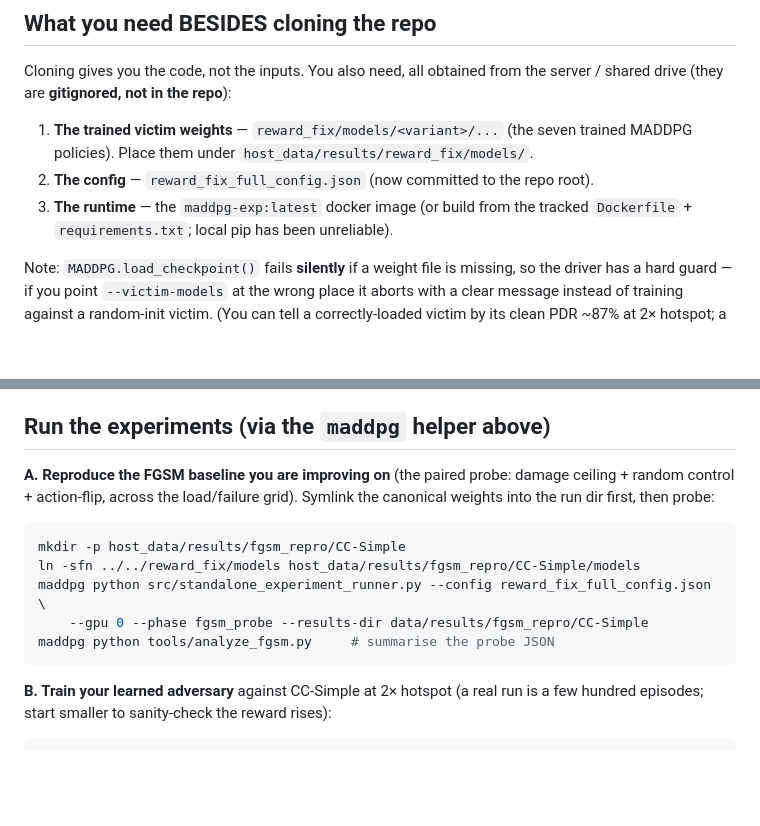
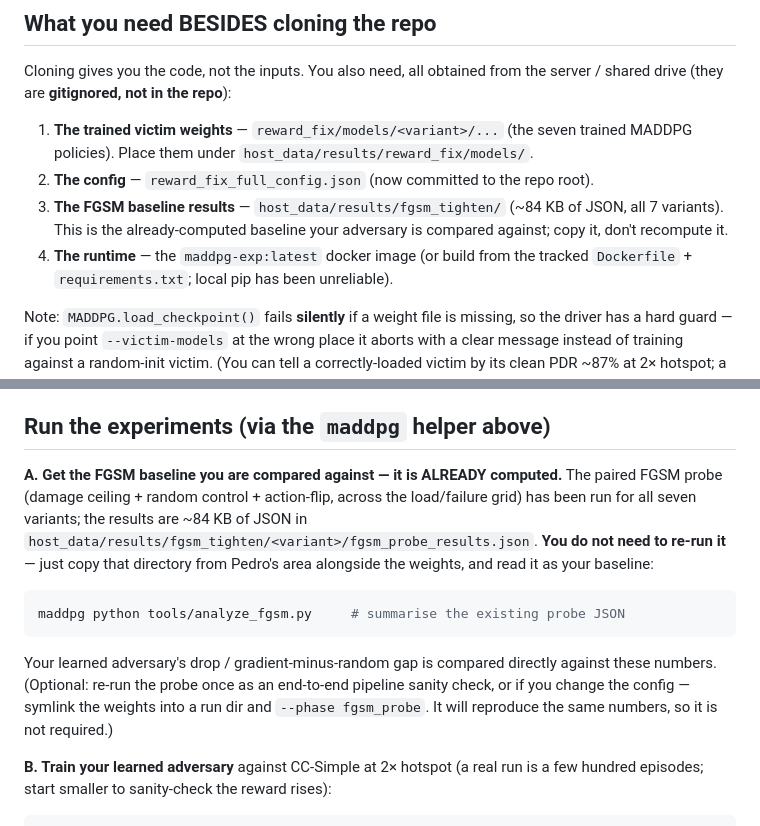
Before and after one commit to pedromamaral/maddpg-adversarial-experiments, a Markdown page: students/miguel-chen-learned-adversary/README.md, 2 parts joined by grey strips. Drawn GitHub-style; blank space fills up the shorter version.

Commit message:
Miguel README: reuse the existing FGSM baseline, don't recompute it
The paired FGSM probe is already run for all 7 variants (~84 KB of JSON in
fgsm_tighten/). Correct step A from "reproduce the baseline" to "copy the
existing results and read them"; re-running is now noted as an optional
pipeline sanity check only. Added the fgsm_tighten results to the list of
inputs to obtain alongside the weights.

Co-Authored-By: Claude Opus 4.8 <noreply@anthropic.com>

````diff
--- a/students/miguel-chen-learned-adversary/README.md
+++ b/students/miguel-chen-learned-adversary/README.md
@@ -44,7 +44,10 @@ server / shared drive (they are **gitignored, not in the repo**):
 1. **The trained victim weights** — `reward_fix/models/<variant>/...` (the seven
    trained MADDPG policies). Place them under `host_data/results/reward_fix/models/`.
 2. **The config** — `reward_fix_full_config.json` (now committed to the repo root).
-3. **The runtime** — the `maddpg-exp:latest` docker image (or build from the tracked
+3. **The FGSM baseline results** — `host_data/results/fgsm_tighten/` (~84 KB of JSON,
+   all 7 variants). This is the already-computed baseline your adversary is compared
+   against; copy it, don't recompute it.
+4. **The runtime** — the `maddpg-exp:latest` docker image (or build from the tracked
    `Dockerfile` + `requirements.txt`; local pip has been unreliable).
 
 Note: `MADDPG.load_checkpoint()` fails **silently** if a weight file is missing, so the
@@ -106,16 +109,19 @@ proceed, the guard should have caught it.
 
 ## Run the experiments (via the `maddpg` helper above)
 
-**A. Reproduce the FGSM baseline you are improving on** (the paired probe: damage
-ceiling + random control + action-flip, across the load/failure grid). Symlink the
-canonical weights into the run dir first, then probe:
+**A. Get the FGSM baseline you are compared against — it is ALREADY computed.** The
+paired FGSM probe (damage ceiling + random control + action-flip, across the
+load/failure grid) has been run for all seven variants; the results are ~84 KB of JSON
+in `host_data/results/fgsm_tighten/<variant>/fgsm_probe_results.json`. **You do not need
+to re-run it** — just copy that directory from Pedro's area alongside the weights, and
+read it as your baseline:
 ```bash
-mkdir -p host_data/results/fgsm_repro/CC-Simple
-ln -sfn ../../reward_fix/models host_data/results/fgsm_repro/CC-Simple/models
-maddpg python src/standalone_experiment_runner.py --config reward_fix_full_config.json \
-    --gpu 0 --phase fgsm_probe --results-dir data/results/fgsm_repro/CC-Simple
-maddpg python tools/analyze_fgsm.py     # summarise the probe JSON
+maddpg python tools/analyze_fgsm.py     # summarise the existing probe JSON
 ```
+Your learned adversary's drop / gradient-minus-random gap is compared directly against
+these numbers. (Optional: re-run the probe once as an end-to-end pipeline sanity check,
+or if you change the config — symlink the weights into a run dir and
+`--phase fgsm_probe`. It will reproduce the same numbers, so it is not required.)
 
 **B. Train your learned adversary** against CC-Simple at 2× hotspot (a real run is a few
 hundred episodes; start smaller to sanity-check the reward rises):
````
